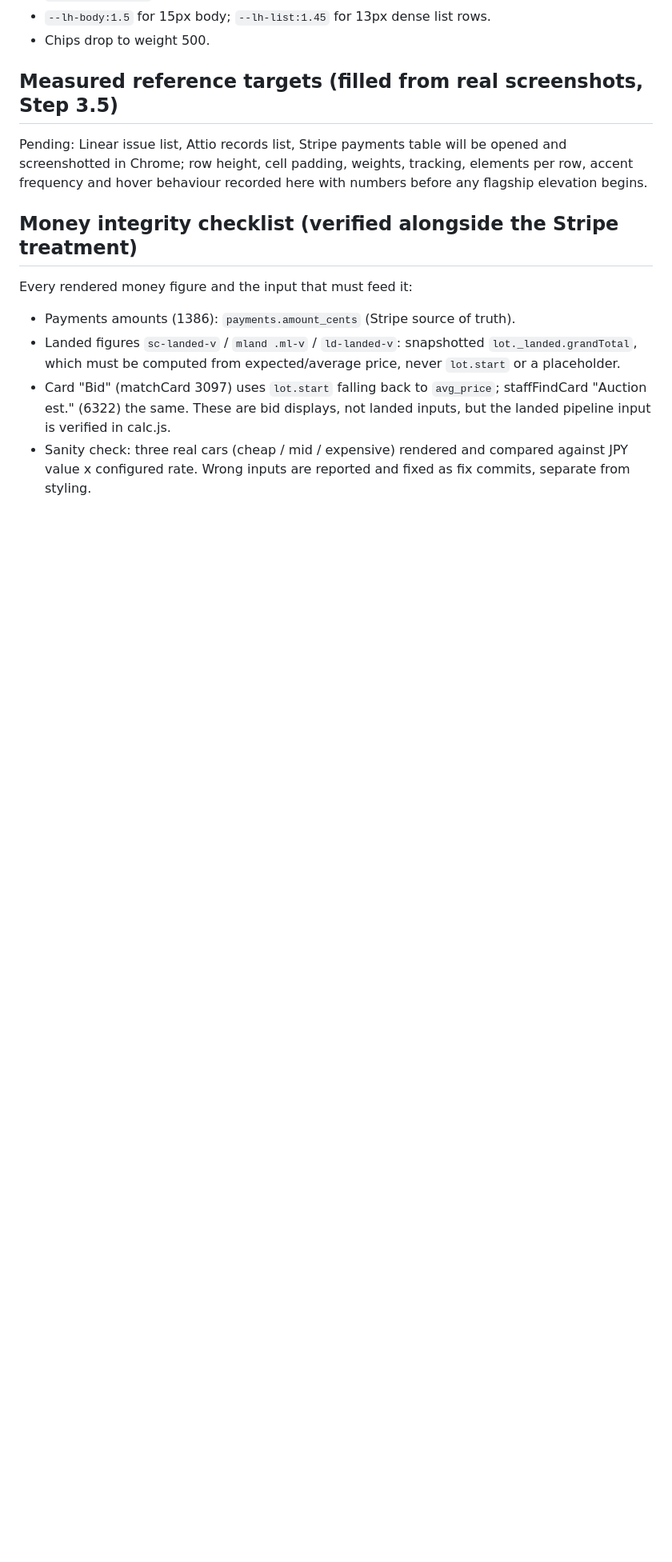
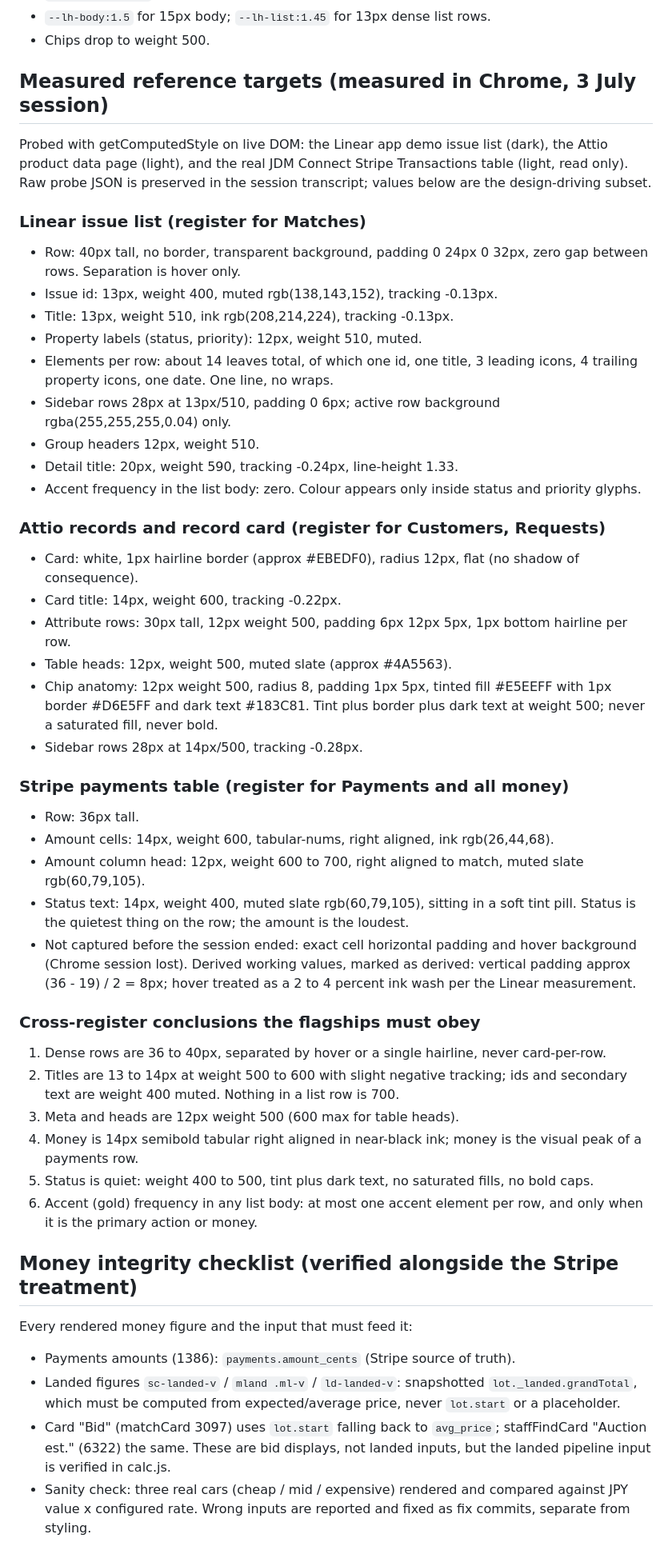
Before and after one commit to jatecurtis95/jdm-vehicle-finder, a Markdown page: ADMIN-REDESIGN.md, the part around the change. Shown at 80% size. GitHub-like rendering; blank space fills up the shorter version.

Commit message:
docs(design): fill measured reference targets from the 3 July Chrome probe session

```diff
--- a/ADMIN-REDESIGN.md
+++ b/ADMIN-REDESIGN.md
@@ -214,12 +214,70 @@ Tokens added to :root and consumed site-wide:
 - `--lh-body:1.5` for 15px body; `--lh-list:1.45` for 13px dense list rows.
 - Chips drop to weight 500.
 
-## Measured reference targets (filled from real screenshots, Step 3.5)
+## Measured reference targets (measured in Chrome, 3 July session)
 
-Pending: Linear issue list, Attio records list, Stripe payments table will be
-opened and screenshotted in Chrome; row height, cell padding, weights,
-tracking, elements per row, accent frequency and hover behaviour recorded
-here with numbers before any flagship elevation begins.
+Probed with getComputedStyle on live DOM: the Linear app demo issue list
+(dark), the Attio product data page (light), and the real JDM Connect Stripe
+Transactions table (light, read only). Raw probe JSON is preserved in the
+session transcript; values below are the design-driving subset.
+
+### Linear issue list (register for Matches)
+
+- Row: 40px tall, no border, transparent background, padding 0 24px 0 32px,
+  zero gap between rows. Separation is hover only.
+- Issue id: 13px, weight 400, muted rgb(138,143,152), tracking -0.13px.
+- Title: 13px, weight 510, ink rgb(208,214,224), tracking -0.13px.
+- Property labels (status, priority): 12px, weight 510, muted.
+- Elements per row: about 14 leaves total, of which one id, one title,
+  3 leading icons, 4 trailing property icons, one date. One line, no wraps.
+- Sidebar rows 28px at 13px/510, padding 0 6px; active row background
+  rgba(255,255,255,0.04) only.
+- Group headers 12px, weight 510.
+- Detail title: 20px, weight 590, tracking -0.24px, line-height 1.33.
+- Accent frequency in the list body: zero. Colour appears only inside status
+  and priority glyphs.
+
+### Attio records and record card (register for Customers, Requests)
+
+- Card: white, 1px hairline border (approx #EBEDF0), radius 12px, flat
+  (no shadow of consequence).
+- Card title: 14px, weight 600, tracking -0.22px.
+- Attribute rows: 30px tall, 12px weight 500, padding 6px 12px 5px, 1px
+  bottom hairline per row.
+- Table heads: 12px, weight 500, muted slate (approx #4A5563).
+- Chip anatomy: 12px weight 500, radius 8, padding 1px 5px, tinted fill
+  #E5EEFF with 1px border #D6E5FF and dark text #183C81. Tint plus border
+  plus dark text at weight 500; never a saturated fill, never bold.
+- Sidebar rows 28px at 14px/500, tracking -0.28px.
+
+### Stripe payments table (register for Payments and all money)
+
+- Row: 36px tall.
+- Amount cells: 14px, weight 600, tabular-nums, right aligned, ink
+  rgb(26,44,68).
+- Amount column head: 12px, weight 600 to 700, right aligned to match, muted
+  slate rgb(60,79,105).
+- Status text: 14px, weight 400, muted slate rgb(60,79,105), sitting in a
+  soft tint pill. Status is the quietest thing on the row; the amount is the
+  loudest.
+- Not captured before the session ended: exact cell horizontal padding and
+  hover background (Chrome session lost). Derived working values, marked as
+  derived: vertical padding approx (36 - 19) / 2 = 8px; hover treated as a
+  2 to 4 percent ink wash per the Linear measurement.
+
+### Cross-register conclusions the flagships must obey
+
+1. Dense rows are 36 to 40px, separated by hover or a single hairline,
+   never card-per-row.
+2. Titles are 13 to 14px at weight 500 to 600 with slight negative tracking;
+   ids and secondary text are weight 400 muted. Nothing in a list row is 700.
+3. Meta and heads are 12px weight 500 (600 max for table heads).
+4. Money is 14px semibold tabular right aligned in near-black ink; money is
+   the visual peak of a payments row.
+5. Status is quiet: weight 400 to 500, tint plus dark text, no saturated
+   fills, no bold caps.
+6. Accent (gold) frequency in any list body: at most one accent element per
+   row, and only when it is the primary action or money.
 
 ## Money integrity checklist (verified alongside the Stripe treatment)
 
```
